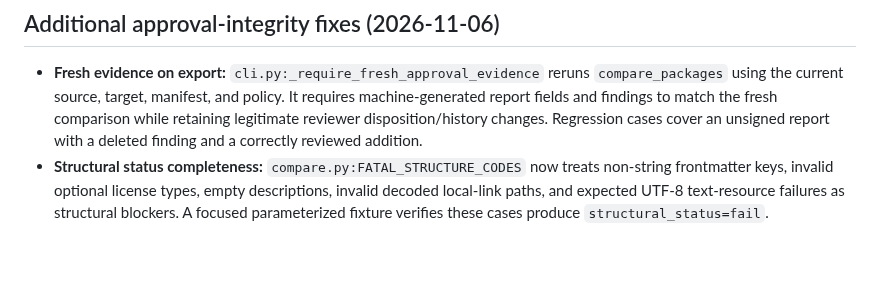
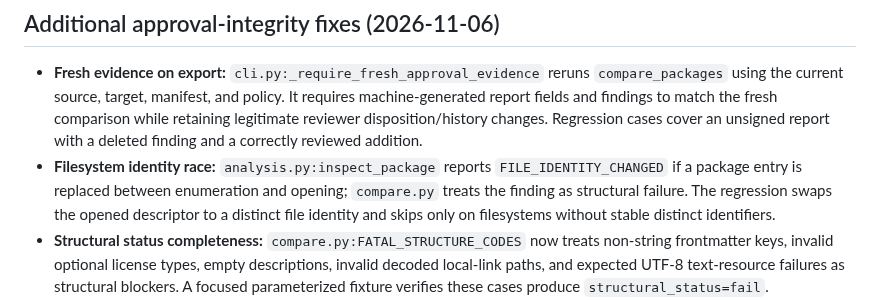
Before and after one commit to VireonNoctis/SkillTether, a Markdown page: docs/readiness-audit.md, the part around the change. GitHub-like rendering; blank space fills up the shorter version.

Commit message:
docs: add filesystem identity race to approval blockers

```diff
--- a/docs/readiness-audit.md
+++ b/docs/readiness-audit.md
@@ -80,6 +80,7 @@ Each item has or is receiving a regression fixture in the same pull request. The
 ## Additional approval-integrity fixes (2026-11-06)
 
 - **Fresh evidence on export:** `cli.py:_require_fresh_approval_evidence` reruns `compare_packages` using the current source, target, manifest, and policy. It requires machine-generated report fields and findings to match the fresh comparison while retaining legitimate reviewer disposition/history changes. Regression cases cover an unsigned report with a deleted finding and a correctly reviewed addition.
+- **Filesystem identity race:** `analysis.py:inspect_package` reports `FILE_IDENTITY_CHANGED` if a package entry is replaced between enumeration and opening; `compare.py` treats the finding as structural failure. The regression swaps the opened descriptor to a distinct file identity and skips only on filesystems without stable distinct identifiers.
 - **Structural status completeness:** `compare.py:FATAL_STRUCTURE_CODES` now treats non-string frontmatter keys, invalid optional license types, empty descriptions, invalid decoded local-link paths, and expected UTF-8 text-resource failures as structural blockers. A focused parameterized fixture verifies these cases produce `structural_status=fail`.
 - **Trust boundary retained:** fresh comparison does not authenticate reviewers or make unsigned history tamper-evident. HMAC remains optional integrity protection; the workbench remains non-authoritative and CLI approval remains the final gate.
 
```
